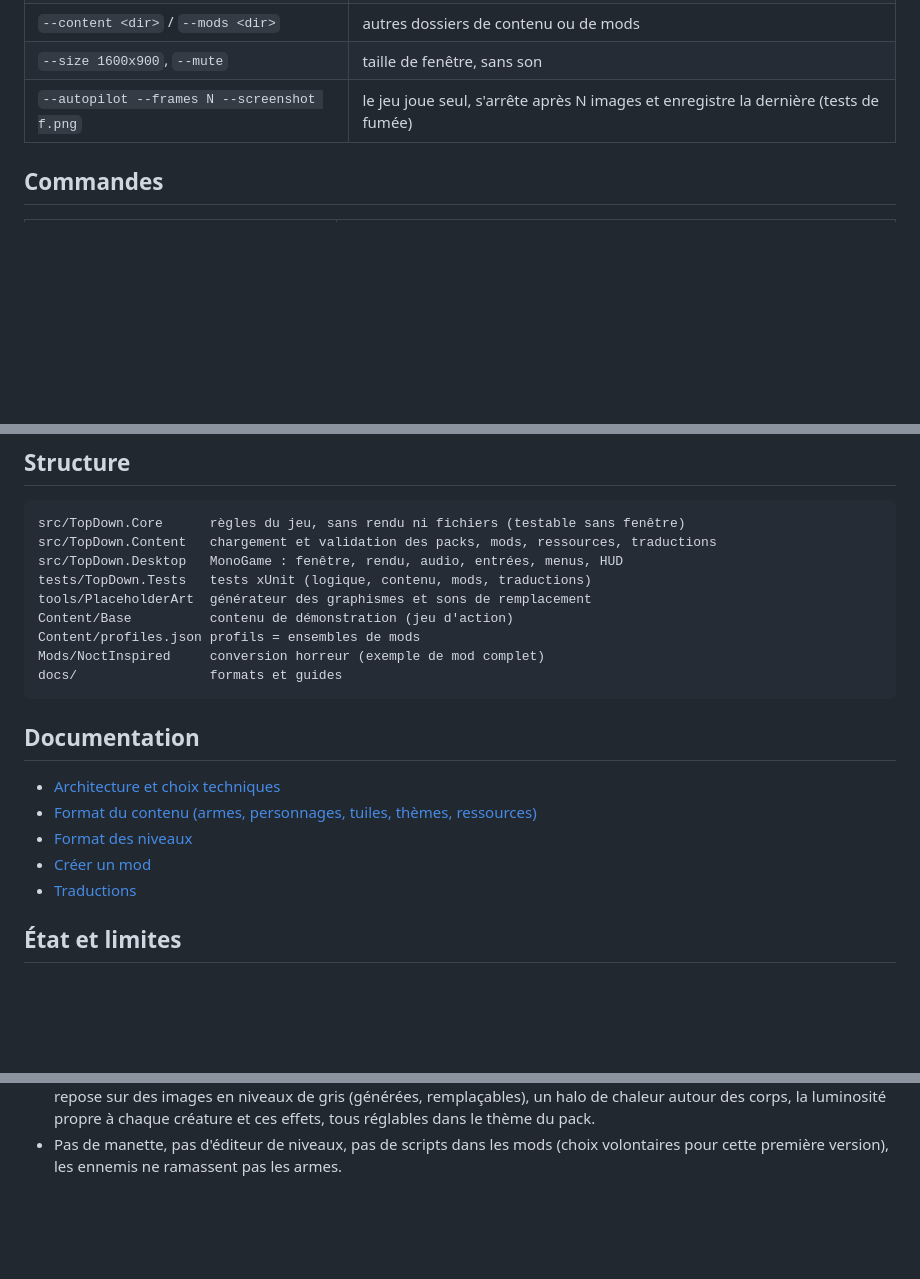
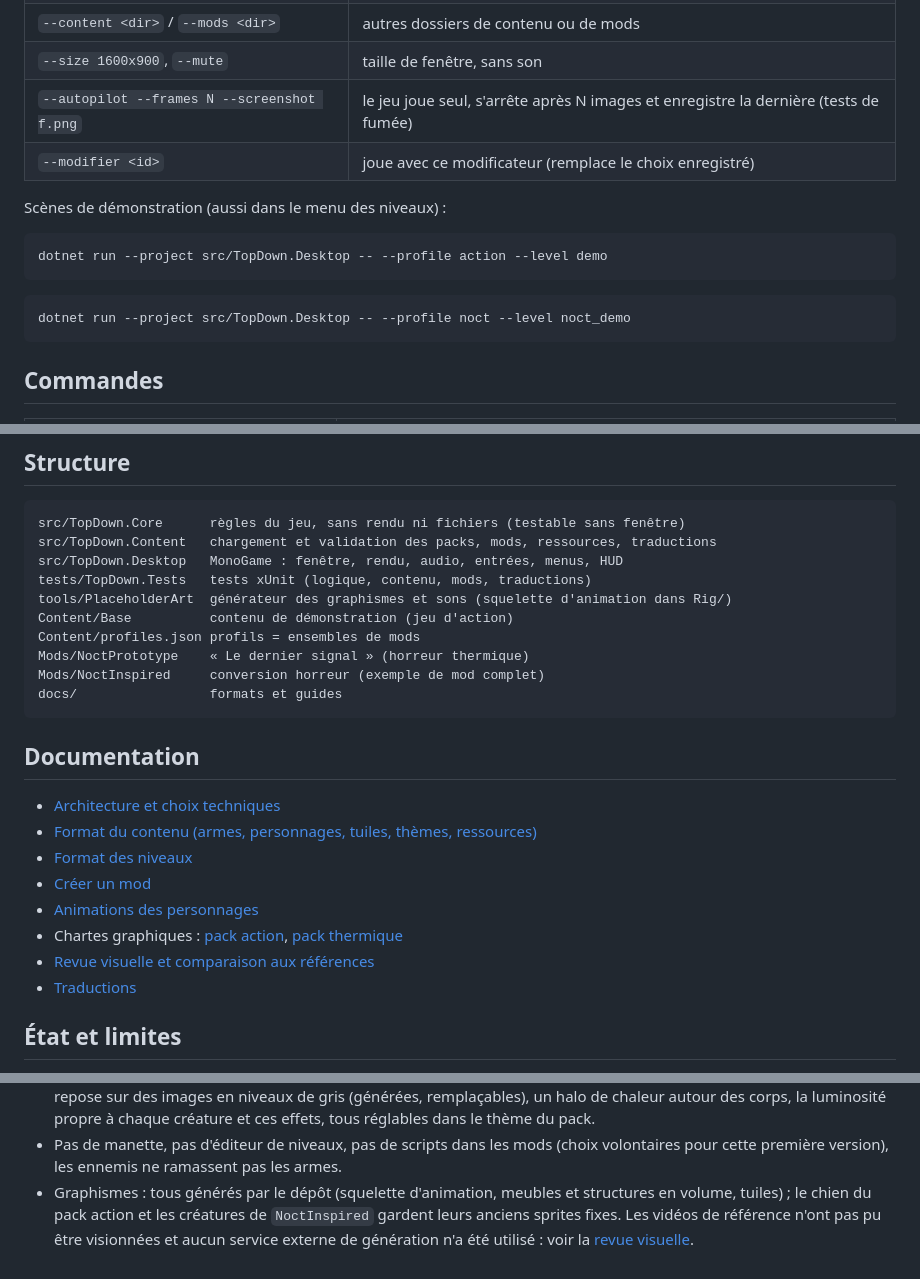
Before and after one commit to mengpo1/pain, a Markdown page: README.md, 3 parts joined by grey strips. Rendered like a GitHub page; blank space fills up the shorter version.

````diff
--- a/README.md
+++ b/README.md
@@ -64,6 +71,17 @@ sont copiés à côté de l'exécutable et restent modifiables sans recompiler.
 | `--content <dir>` / `--mods <dir>` | autres dossiers de contenu ou de mods |
 | `--size 1600x900`, `--mute` | taille de fenêtre, sans son |
 | `--autopilot --frames N --screenshot f.png` | le jeu joue seul, s'arrête après N images et enregistre la dernière (tests de fumée) |
+| `--modifier <id>` | joue avec ce modificateur (remplace le choix enregistré) |
+
+Scènes de démonstration (aussi dans le menu des niveaux) :
+
+```bash
+dotnet run --project src/TopDown.Desktop -- --profile action --level demo
+```
+
+```bash
+dotnet run --project src/TopDown.Desktop -- --profile noct --level noct_demo
+```
 
 ## Commandes
 
@@ -126,9 +144,10 @@ src/TopDown.Core      règles du jeu, sans rendu ni fichiers (testable sans fen
 src/TopDown.Content   chargement et validation des packs, mods, ressources, traductions
 src/TopDown.Desktop   MonoGame : fenêtre, rendu, audio, entrées, menus, HUD
 tests/TopDown.Tests   tests xUnit (logique, contenu, mods, traductions)
-tools/PlaceholderArt  générateur des graphismes et sons de remplacement
+tools/PlaceholderArt  générateur des graphismes et sons (squelette d'animation dans Rig/)
 Content/Base          contenu de démonstration (jeu d'action)
 Content/profiles.json profils = ensembles de mods
+Mods/NoctPrototype    « Le dernier signal » (horreur thermique)
 Mods/NoctInspired     conversion horreur (exemple de mod complet)
 docs/                 formats et guides
 ```
@@ -139,6 +158,9 @@ docs/                 formats et guides
 - [Format du contenu (armes, personnages, tuiles, thèmes, ressources)](docs/content.md)
 - [Format des niveaux](docs/levels.md)
 - [Créer un mod](docs/modding.md)
+- [Animations des personnages](docs/animation.md)
+- Chartes graphiques : [pack action](docs/art/action.md), [pack thermique](docs/art/thermal.md)
+- [Revue visuelle et comparaison aux références](docs/art/visual-review.md)
 - [Traductions](docs/localization.md)
 
 ## État et limites
@@ -161,3 +183,7 @@ docs/                 formats et guides
   le thème du pack.
 - Pas de manette, pas d'éditeur de niveaux, pas de scripts dans les mods (choix volontaires pour cette
   première version), les ennemis ne ramassent pas les armes.
+- Graphismes : tous générés par le dépôt (squelette d'animation, meubles et structures en volume, tuiles) ;
+  le chien du pack action et les créatures de `NoctInspired` gardent leurs anciens sprites fixes. Les
+  vidéos de référence n'ont pas pu être visionnées et aucun service externe de génération n'a été
+  utilisé : voir la [revue visuelle](docs/art/visual-review.md).
````
Also changed, not shown: other parts of README.md (+9 -2 lines), docs/animation.md (added, +107 -0 lines), docs/art/action.md (added, +64 -0 lines), docs/art/thermal.md (added, +55 -0 lines), docs/art/visual-review.md (added, +72 -0 lines), docs/content.md (+17 -4 lines), docs/levels.md (+9 -0 lines), docs/images/action.jpg, docs/images/action_pool.jpg (added), docs/images/noct.jpg, docs/images/sprites_action.png (added), docs/images/sprites_noct.png (added).
